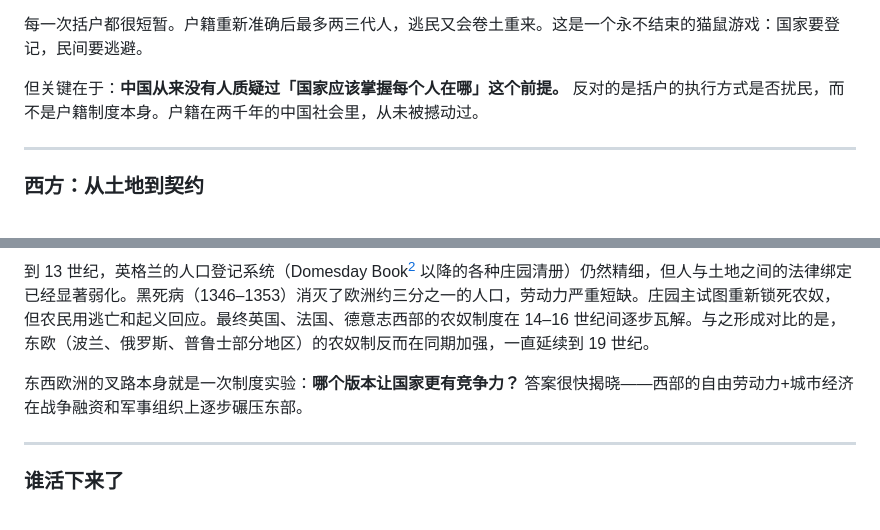
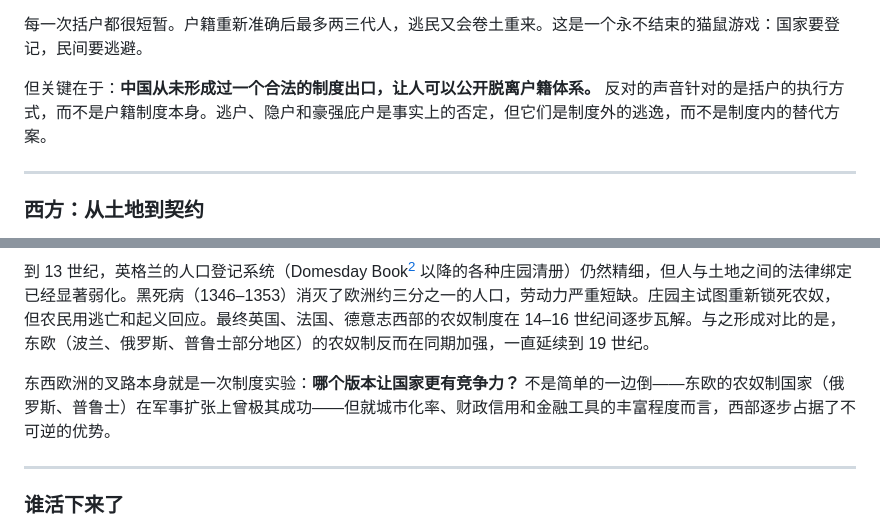
Before and after one commit to picasso250/my-blog, a Markdown page: posts/why-bad-institutions-persist.part2.md, 2 parts joined by grey strips. GitHub-like rendering.

```diff
--- a/posts/why-bad-institutions-persist.part2.md
+++ b/posts/why-bad-institutions-persist.part2.md
@@ -30,7 +30,7 @@
 
 每一次括户都很短暂。户籍重新准确后最多两三代人，逃民又会卷土重来。这是一个永不结束的猫鼠游戏：国家要登记，民间要逃避。
 
-但关键在于：**中国从来没有人质疑过「国家应该掌握每个人在哪」这个前提。** 反对的是括户的执行方式是否扰民，而不是户籍制度本身。户籍在两千年的中国社会里，从未被撼动过。
+但关键在于：**中国从未形成过一个合法的制度出口，让人可以公开脱离户籍体系。** 反对的声音针对的是括户的执行方式，而不是户籍制度本身。逃户、隐户和豪强庇户是事实上的否定，但它们是制度外的逃逸，而不是制度内的替代方案。
 
 ---
 
@@ -56,7 +56,7 @@
 
 到 13 世纪，英格兰的人口登记系统（Domesday Book[^1] 以降的各种庄园清册）仍然精细，但人与土地之间的法律绑定已经显著弱化。黑死病（1346–1353）消灭了欧洲约三分之一的人口，劳动力严重短缺。庄园主试图重新锁死农奴，但农民用逃亡和起义回应。最终英国、法国、德意志西部的农奴制度在 14–16 世纪间逐步瓦解。与之形成对比的是，东欧（波兰、俄罗斯、普鲁士部分地区）的农奴制反而在同期加强，一直延续到 19 世纪。
 
-东西欧洲的叉路本身就是一次制度实验：**哪个版本让国家更有竞争力？** 答案很快揭晓——西部的自由劳动力+城市经济在战争融资和军事组织上逐步碾压东部。
+东西欧洲的叉路本身就是一次制度实验：**哪个版本让国家更有竞争力？** 不是简单的一边倒——东欧的农奴制国家（俄罗斯、普鲁士）在军事扩张上曾极其成功——但就城市化率、财政信用和金融工具的丰富程度而言，西部逐步占据了不可逆的优势。
 
 ---
 
```
Also changed, not shown: posts/why-bad-institutions-persist.part4.md (+1 -1 lines), posts/why-bad-institutions-persist.part5.md (+5 -11 lines).
